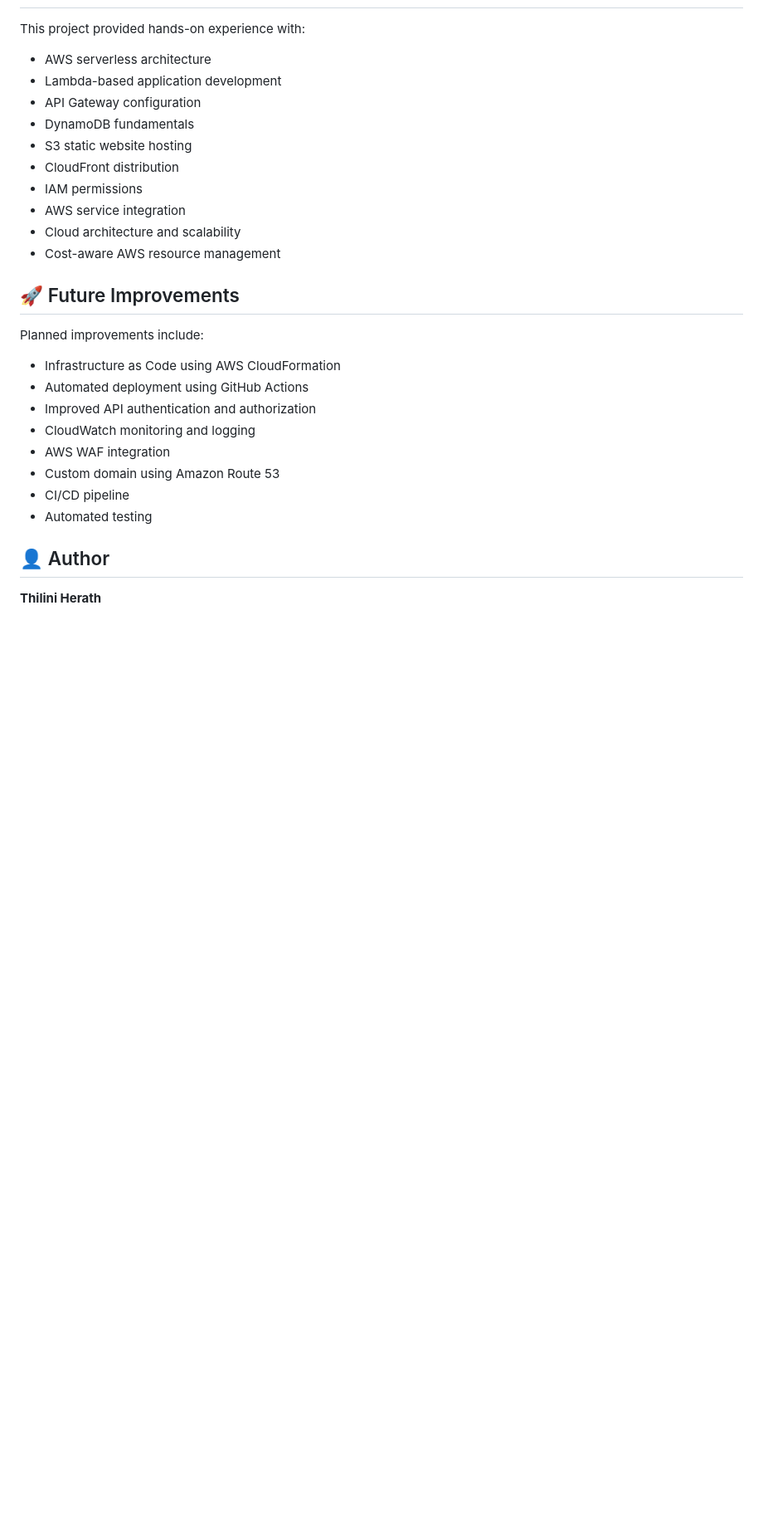
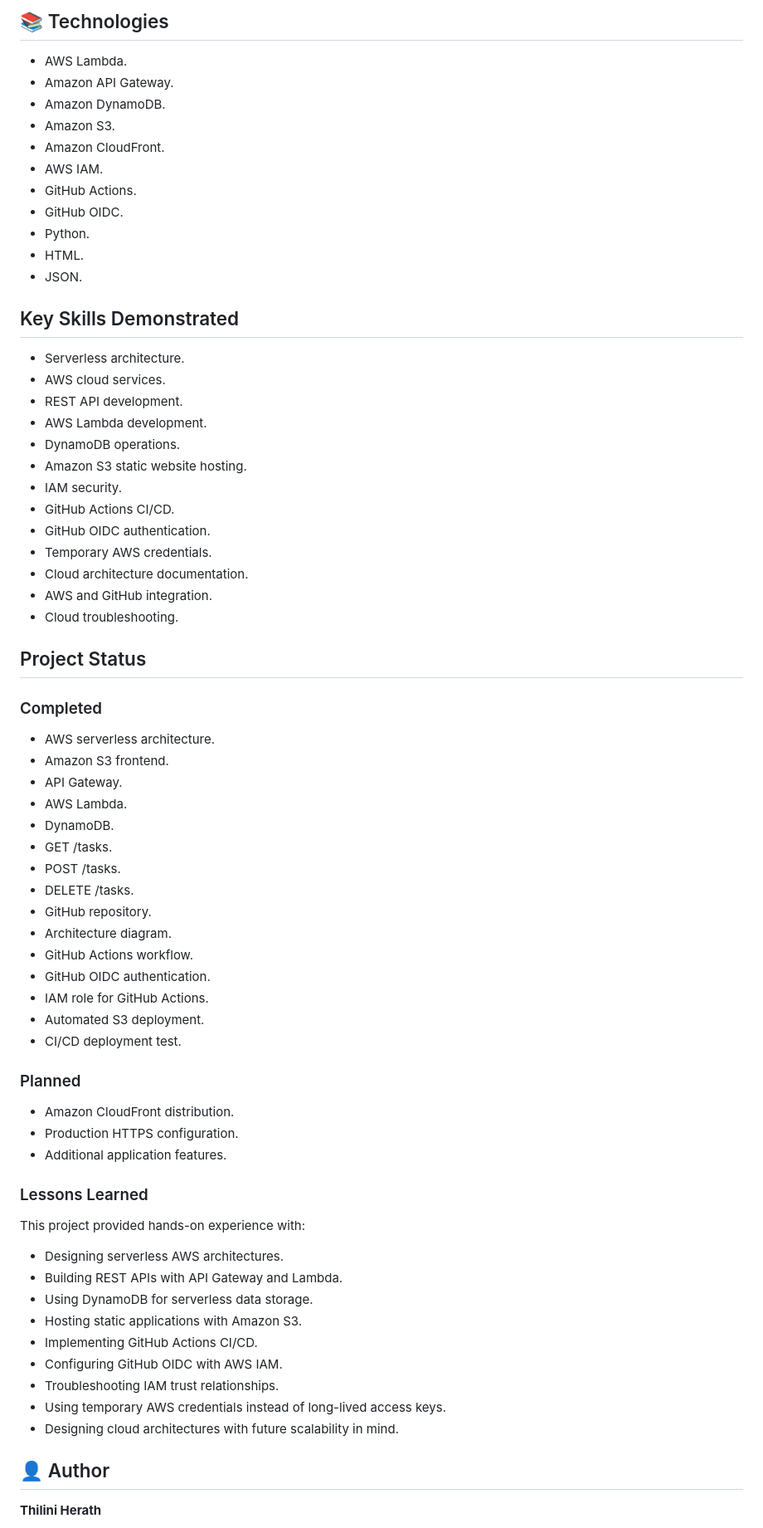
Before and after one commit to tiliherath/aws-serverless-web-application, a Markdown page: README.md, the part around one of its changes. Shown at 83% size. Drawn GitHub-style; blank space fills up the shorter version.

Commit message:
Enhance README with CI/CD and AWS services details
Added CI/CD architecture and AWS services overview to README.

```diff
--- a/README.md
+++ b/README.md
@@ -108,28 +239,61 @@ The implementation included:
+## 📚 Technologies
+* AWS Lambda.
+* Amazon API Gateway.
+* Amazon DynamoDB.
+* Amazon S3.
+* Amazon CloudFront.
+* AWS IAM.
+* GitHub Actions.
+* GitHub OIDC.
+* Python.
+* HTML.
+* JSON.
+## Key Skills Demonstrated
+* Serverless architecture.
+* AWS cloud services.
+* REST API development.
+* AWS Lambda development.
+* DynamoDB operations.
+* Amazon S3 static website hosting.
+* IAM security.
+* GitHub Actions CI/CD.
+* GitHub OIDC authentication.
+* Temporary AWS credentials.
+* Cloud architecture documentation.
+* AWS and GitHub integration.
+* Cloud troubleshooting.
+## Project Status
+### Completed
+* AWS serverless architecture.
+* Amazon S3 frontend.
+* API Gateway.
+* AWS Lambda.
+* DynamoDB.
+* GET /tasks.
+* POST /tasks.
+* DELETE /tasks.
+* GitHub repository.
+* Architecture diagram.
+* GitHub Actions workflow.
+* GitHub OIDC authentication.
+* IAM role for GitHub Actions.
+* Automated S3 deployment.
+* CI/CD deployment test.
+### Planned
+* Amazon CloudFront distribution.
+* Production HTTPS configuration.
+* Additional application features.
+### Lessons Learned
 This project provided hands-on experience with:
-
-* AWS serverless architecture
-* Lambda-based application development
-* API Gateway configuration
-* DynamoDB fundamentals
-* S3 static website hosting
-* CloudFront distribution
-* IAM permissions
-* AWS service integration
-* Cloud architecture and scalability
-* Cost-aware AWS resource management
-
-## 🚀 Future Improvements
-
-Planned improvements include:
-
-* Infrastructure as Code using AWS CloudFormation
-* Automated deployment using GitHub Actions
-* Improved API authentication and authorization
-* CloudWatch monitoring and logging
-* AWS WAF integration
-* Custom domain using Amazon Route 53
-* CI/CD pipeline
-* Automated testing
+*  Designing serverless AWS architectures.
+*  Building REST APIs with API Gateway and Lambda.
+*  Using DynamoDB for serverless data storage.
+*  Hosting static applications with Amazon S3.
+*  Implementing GitHub Actions CI/CD.
+*  Configuring GitHub OIDC with AWS IAM.
+*  Troubleshooting IAM trust relationships.
+*  Using temporary AWS credentials instead of long-lived access keys.
+*  Designing cloud architectures with future scalability in mind.
 
 ## 👤 Author
 
```
Also changed, not shown: other parts of README.md (+132 -1 lines).
